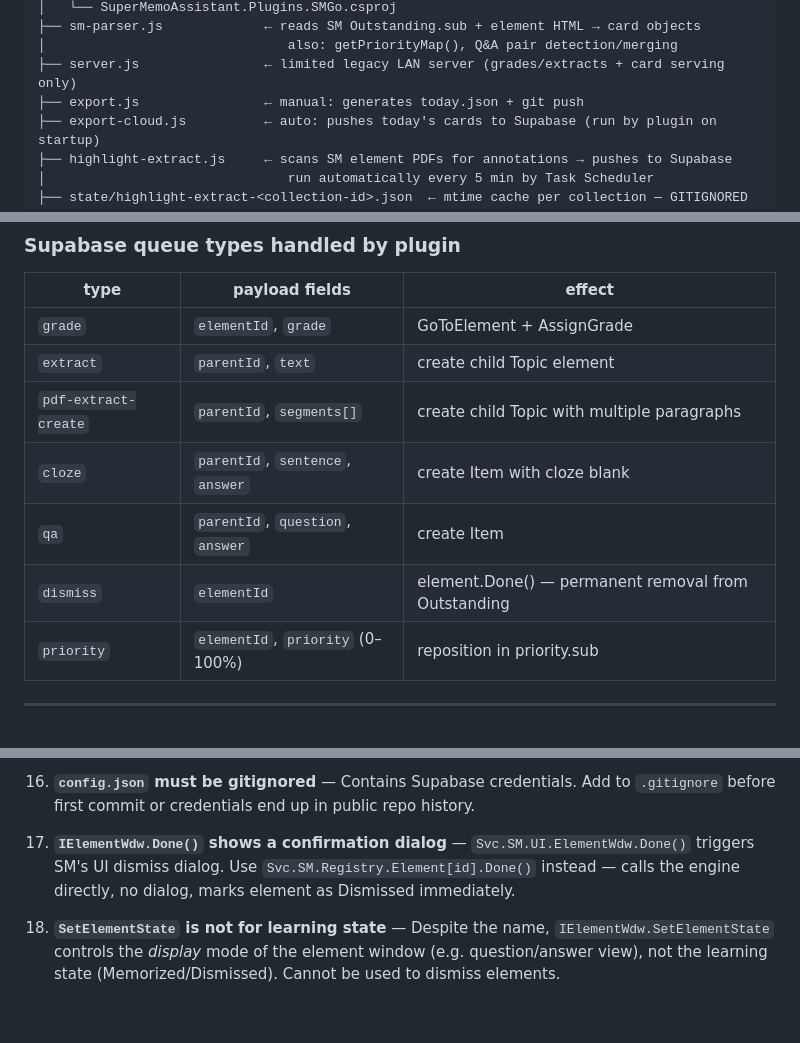
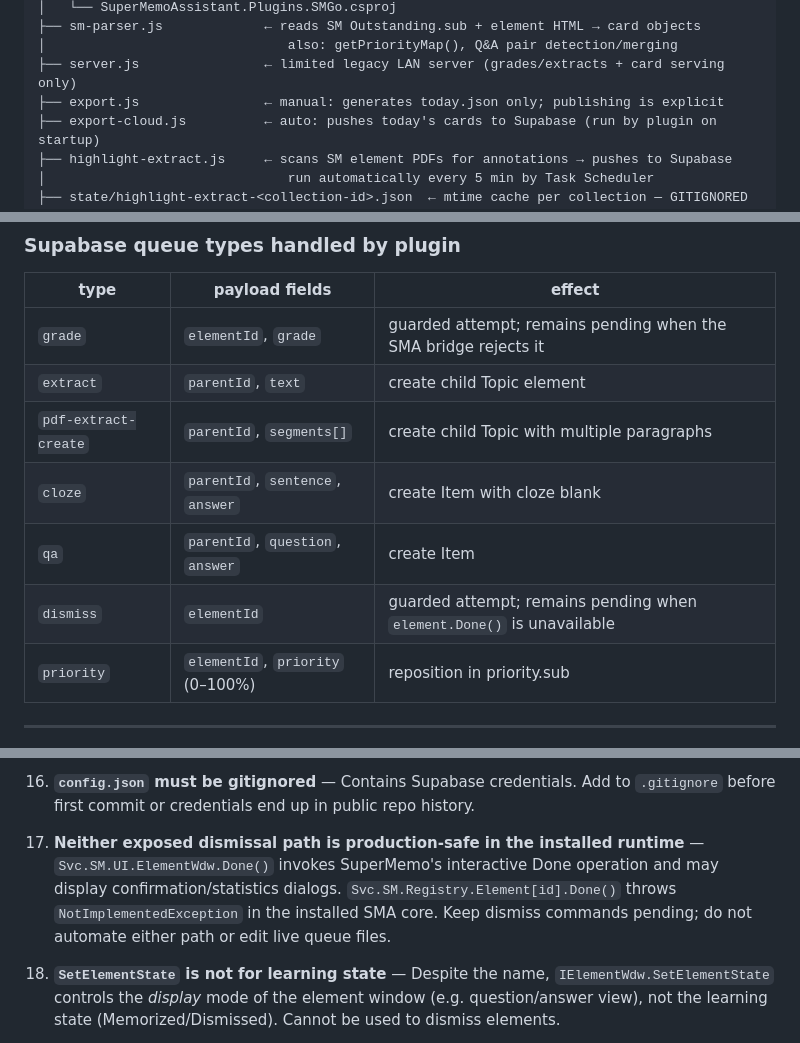
Before and after one commit to Bosonian/smgo, a Markdown page: CLAUDE.md, 3 parts joined by grey strips. Rendered like a GitHub page; blank space fills up the shorter version.

```diff
--- a/CLAUDE.md
+++ b/CLAUDE.md
@@ -56,7 +56,7 @@ C:\SuperMemo\SMGo\
 ├── sm-parser.js             ← reads SM Outstanding.sub + element HTML → card objects
 │                               also: getPriorityMap(), Q&A pair detection/merging
 ├── server.js                ← limited legacy LAN server (grades/extracts + card serving only)
-├── export.js                ← manual: generates today.json + git push
+├── export.js                ← manual: generates today.json only; publishing is explicit
 ├── export-cloud.js          ← auto: pushes today's cards to Supabase (run by plugin on startup)
 ├── highlight-extract.js     ← scans SM element PDFs for annotations → pushes to Supabase
 │                               run automatically every 5 min by Task Scheduler
@@ -118,12 +118,12 @@ C:\SuperMemo\SMGo\
 ### Supabase queue types handled by plugin
 | type | payload fields | effect |
 |------|---------------|--------|
-| `grade` | `elementId`, `grade` | GoToElement + AssignGrade |
+| `grade` | `elementId`, `grade` | guarded attempt; remains pending when the SMA bridge rejects it |
 | `extract` | `parentId`, `text` | create child Topic element |
 | `pdf-extract-create` | `parentId`, `segments[]` | create child Topic with multiple paragraphs |
 | `cloze` | `parentId`, `sentence`, `answer` | create Item with cloze blank |
 | `qa` | `parentId`, `question`, `answer` | create Item |
-| `dismiss` | `elementId` | element.Done() — permanent removal from Outstanding |
+| `dismiss` | `elementId` | guarded attempt; remains pending when `element.Done()` is unavailable |
 | `priority` | `elementId`, `priority` (0–100%) | reposition in priority.sub |
 
 ---
@@ -323,7 +323,7 @@ git push
 
 16. **`config.json` must be gitignored** — Contains Supabase credentials. Add to `.gitignore` before first commit or credentials end up in public repo history.
 
-17. **`IElementWdw.Done()` shows a confirmation dialog** — `Svc.SM.UI.ElementWdw.Done()` triggers SM's UI dismiss dialog. Use `Svc.SM.Registry.Element[id].Done()` instead — calls the engine directly, no dialog, marks element as Dismissed immediately.
+17. **Neither exposed dismissal path is production-safe in the installed runtime** — `Svc.SM.UI.ElementWdw.Done()` invokes SuperMemo's interactive Done operation and may display confirmation/statistics dialogs. `Svc.SM.Registry.Element[id].Done()` throws `NotImplementedException` in the installed SMA core. Keep dismiss commands pending; do not automate either path or edit live queue files.
 
 18. **`SetElementState` is not for learning state** — Despite the name, `IElementWdw.SetElementState` controls the *display* mode of the element window (e.g. question/answer view), not the learning state (Memorized/Dismissed). Cannot be used to dismiss elements.
 
```
Also changed, not shown: other parts of CLAUDE.md (+19 -9 lines), README.md (+15 -3 lines).
